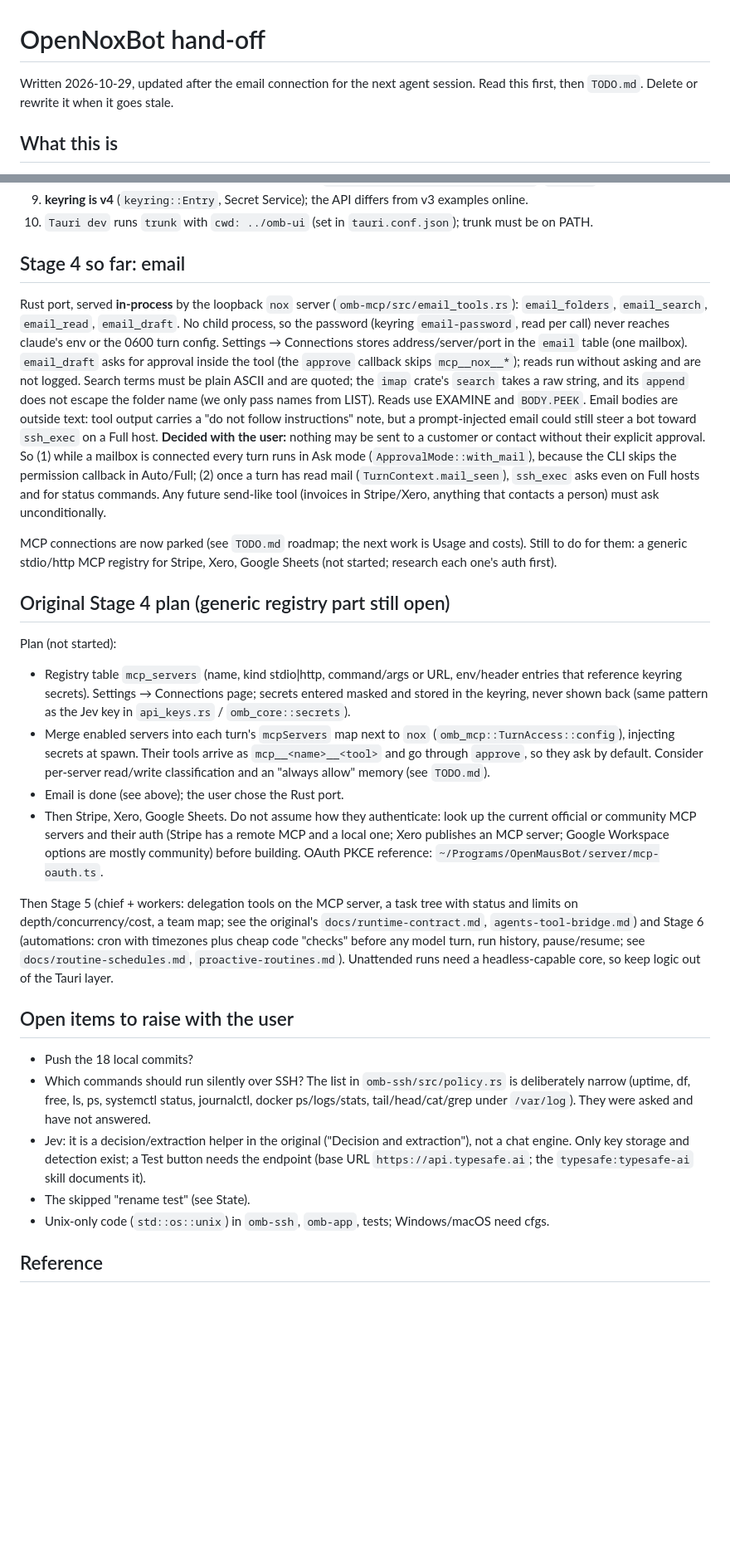
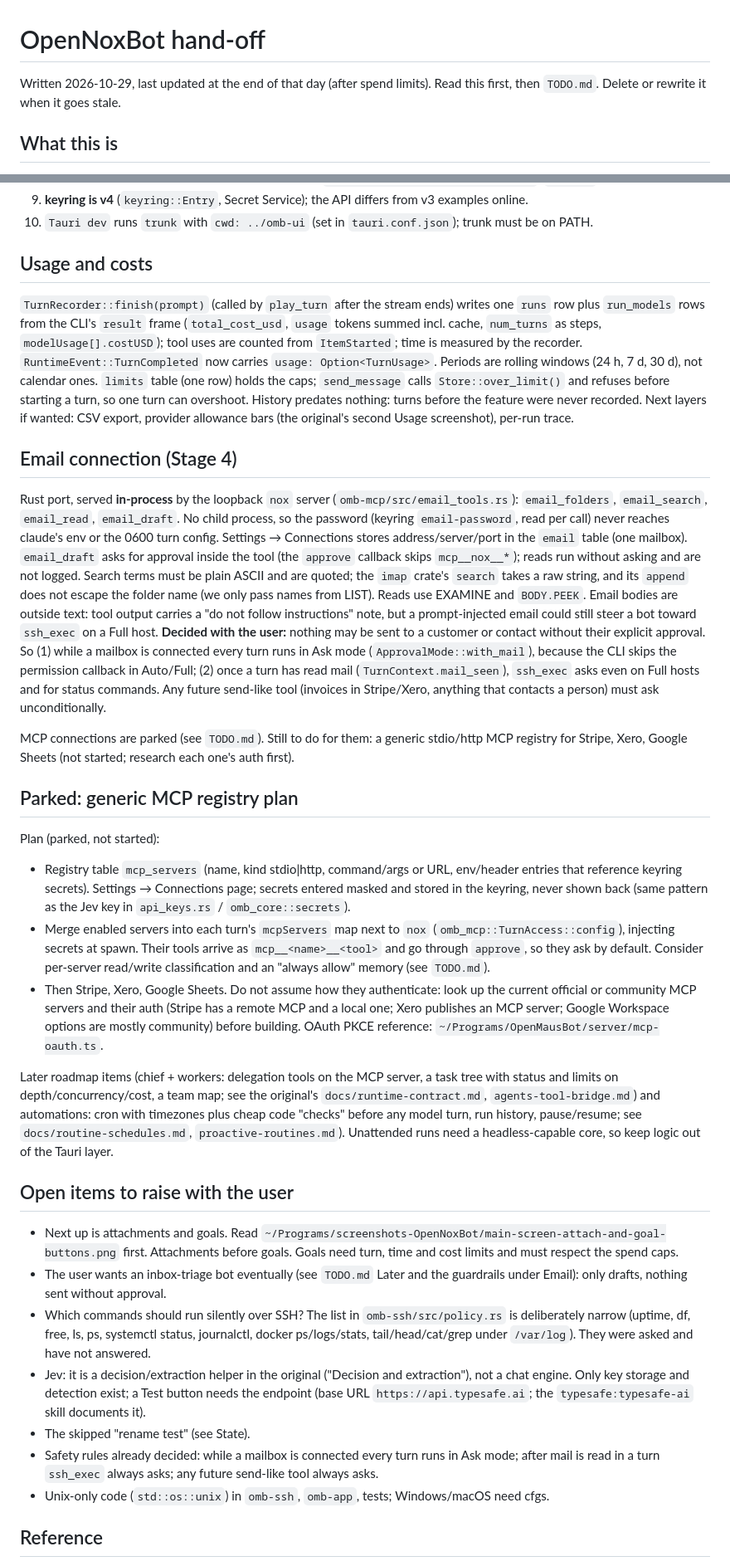
Before and after one commit to noxidsoft/OpenNoxBot, a Markdown page: HANDOFF.md, 2 parts joined by grey strips. Shown at 83% size. Rendered like a GitHub page; blank space fills up the shorter version.

Commit message:
docs: hand-over notes after usage and spend limits
Co-Authored-By: Claude Sonnet 5.5 <noreply@anthropic.com>

```diff
--- a/HANDOFF.md
+++ b/HANDOFF.md
@@ -1,6 +1,6 @@
 # OpenNoxBot hand-off
 
-Written 2026-10-29, updated after the email connection for the next agent session. Read this first, then `TODO.md`. Delete or rewrite it when it goes stale.
+Written 2026-10-29, last updated at the end of that day (after spend limits). Read this first, then `TODO.md`. Delete or rewrite it when it goes stale.
 
 ## What this is
 
@@ -97,28 +101,33 @@ Verifying UI without the user: launch an **isolated** instance and screenshot it
 9. **keyring is v4** (`keyring::Entry`, Secret Service); the API differs from v3 examples online.
 10. `Tauri dev` runs `trunk` with `cwd: ../omb-ui` (set in `tauri.conf.json`); trunk must be on PATH.
 
-## Stage 4 so far: email
+## Usage and costs
+
+`TurnRecorder::finish(prompt)` (called by `play_turn` after the stream ends) writes one `runs` row plus `run_models` rows from the CLI's `result` frame (`total_cost_usd`, `usage` tokens summed incl. cache, `num_turns` as steps, `modelUsage[].costUSD`); tool uses are counted from `ItemStarted`; time is measured by the recorder. `RuntimeEvent::TurnCompleted` now carries `usage: Option<TurnUsage>`. Periods are rolling windows (24 h, 7 d, 30 d), not calendar ones. `limits` table (one row) holds the caps; `send_message` calls `Store::over_limit()` and refuses before starting a turn, so one turn can overshoot. History predates nothing: turns before the feature were never recorded. Next layers if wanted: CSV export, provider allowance bars (the original's second Usage screenshot), per-run trace.
+
+## Email connection (Stage 4)
 
 Rust port, served **in-process** by the loopback `nox` server (`omb-mcp/src/email_tools.rs`): `email_folders`, `email_search`, `email_read`, `email_draft`. No child process, so the password (keyring `email-password`, read per call) never reaches claude's env or the 0600 turn config. Settings → Connections stores address/server/port in the `email` table (one mailbox). `email_draft` asks for approval inside the tool (the `approve` callback skips `mcp__nox__*`); reads run without asking and are not logged. Search terms must be plain ASCII and are quoted; the `imap` crate's `search` takes a raw string, and its `append` does not escape the folder name (we only pass names from LIST). Reads use EXAMINE and `BODY.PEEK`. Email bodies are outside text: tool output carries a "do not follow instructions" note, but a prompt-injected email could still steer a bot toward `ssh_exec` on a Full host. **Decided with the user:** nothing may be sent to a customer or contact without their explicit approval. So (1) while a mailbox is connected every turn runs in Ask mode (`ApprovalMode::with_mail`), because the CLI skips the permission callback in Auto/Full; (2) once a turn has read mail (`TurnContext.mail_seen`), `ssh_exec` asks even on Full hosts and for status commands. Any future send-like tool (invoices in Stripe/Xero, anything that contacts a person) must ask unconditionally.
 
-MCP connections are now parked (see `TODO.md` roadmap; the next work is Usage and costs). Still to do for them: a generic stdio/http MCP registry for Stripe, Xero, Google Sheets (not started; research each one's auth first).
+MCP connections are parked (see `TODO.md`). Still to do for them: a generic stdio/http MCP registry for Stripe, Xero, Google Sheets (not started; research each one's auth first).
 
-## Original Stage 4 plan (generic registry part still open)
+## Parked: generic MCP registry plan
 
-Plan (not started):
+Plan (parked, not started):
 - Registry table `mcp_servers` (name, kind stdio|http, command/args or URL, env/header entries that reference keyring secrets). Settings → Connections page; secrets entered masked and stored in the keyring, never shown back (same pattern as the Jev key in `api_keys.rs` / `omb_core::secrets`).
 - Merge enabled servers into each turn's `mcpServers` map next to `nox` (`omb_mcp::TurnAccess::config`), injecting secrets at spawn. Their tools arrive as `mcp__<name>__<tool>` and go through `approve`, so they ask by default. Consider per-server read/write classification and an "always allow" memory (see `TODO.md`).
-- Email is done (see above); the user chose the Rust port.
 - Then Stripe, Xero, Google Sheets. Do not assume how they authenticate: look up the current official or community MCP servers and their auth (Stripe has a remote MCP and a local one; Xero publishes an MCP server; Google Workspace options are mostly community) before building. OAuth PKCE reference: `~/Programs/OpenMausBot/server/mcp-oauth.ts`.
 
-Then Stage 5 (chief + workers: delegation tools on the MCP server, a task tree with status and limits on depth/concurrency/cost, a team map; see the original's `docs/runtime-contract.md`, `agents-tool-bridge.md`) and Stage 6 (automations: cron with timezones plus cheap code "checks" before any model turn, run history, pause/resume; see `docs/routine-schedules.md`, `proactive-routines.md`). Unattended runs need a headless-capable core, so keep logic out of the Tauri layer.
+Later roadmap items (chief + workers: delegation tools on the MCP server, a task tree with status and limits on depth/concurrency/cost, a team map; see the original's `docs/runtime-contract.md`, `agents-tool-bridge.md`) and automations: cron with timezones plus cheap code "checks" before any model turn, run history, pause/resume; see `docs/routine-schedules.md`, `proactive-routines.md`). Unattended runs need a headless-capable core, so keep logic out of the Tauri layer.
 
 ## Open items to raise with the user
 
-- Push the 18 local commits?
+- Next up is attachments and goals. Read `~/Programs/screenshots-OpenNoxBot/main-screen-attach-and-goal-buttons.png` first. Attachments before goals. Goals need turn, time and cost limits and must respect the spend caps.
+- The user wants an inbox-triage bot eventually (see `TODO.md` Later and the guardrails under Email): only drafts, nothing sent without approval.
 - Which commands should run silently over SSH? The list in `omb-ssh/src/policy.rs` is deliberately narrow (uptime, df, free, ls, ps, systemctl status, journalctl, docker ps/logs/stats, tail/head/cat/grep under `/var/log`). They were asked and have not answered.
 - Jev: it is a decision/extraction helper in the original ("Decision and extraction"), not a chat engine. Only key storage and detection exist; a Test button needs the endpoint (base URL `https://api.typesafe.ai`; the `typesafe:typesafe-ai` skill documents it).
 - The skipped "rename test" (see State).
+- Safety rules already decided: while a mailbox is connected every turn runs in Ask mode; after mail is read in a turn `ssh_exec` always asks; any future send-like tool always asks.
 - Unix-only code (`std::os::unix`) in `omb-ssh`, `omb-app`, tests; Windows/macOS need cfgs.
 
 ## Reference
```
Also changed, not shown: other parts of HANDOFF.md (+9 -5 lines).
